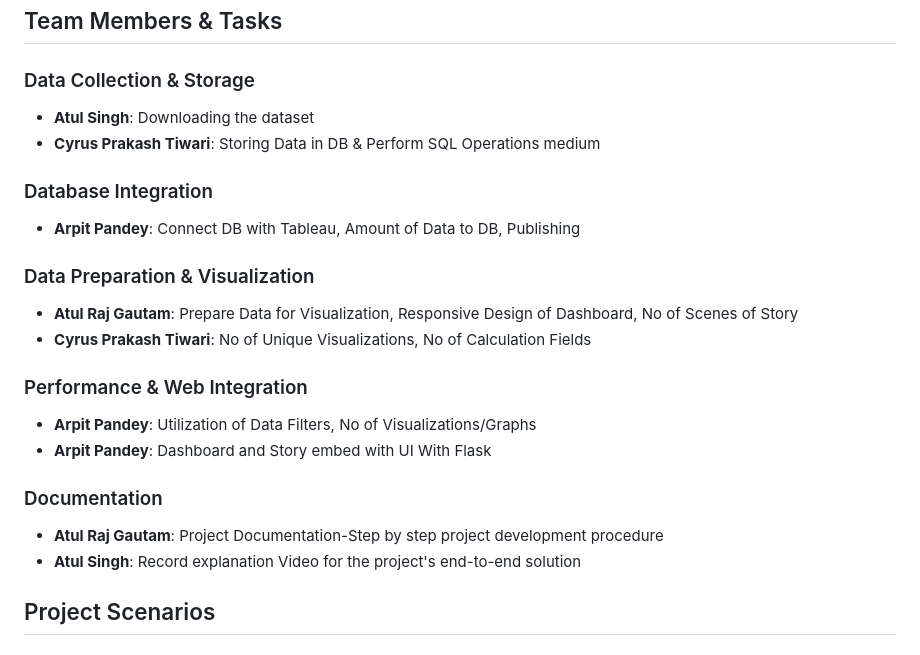
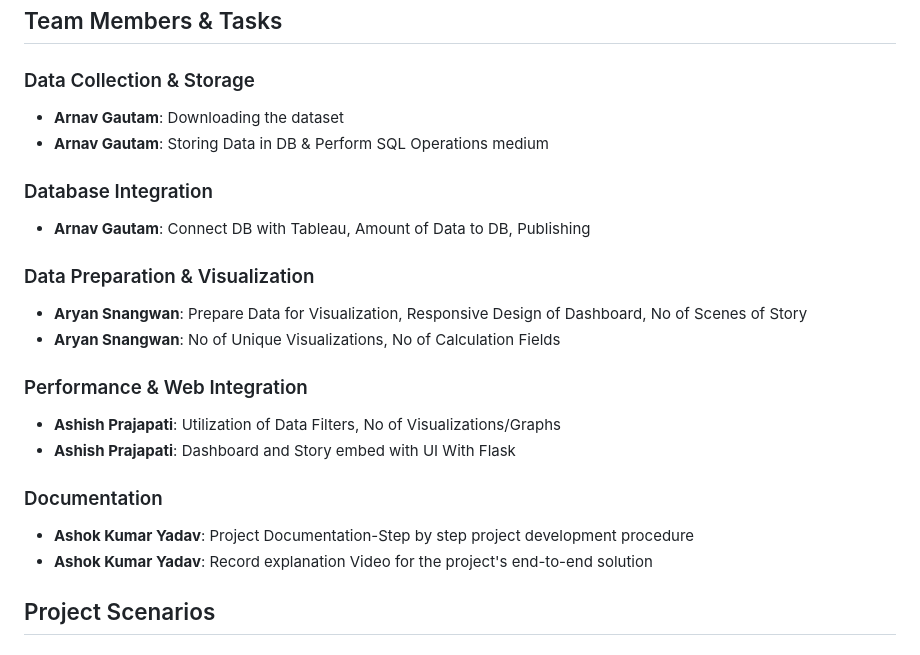
Before and after one commit to arnavgautam0209/heart-disease-tableau-analysis, a Markdown page: README.md, the part around the change. GitHub-like rendering.

Commit message:
Update team member tasks in README.md

```diff
--- a/README.md
+++ b/README.md
@@ -13,23 +13,23 @@ Google Drive/Database → Tableau → Dashboard → Tableau Server → Flask UI
 ## Team Members & Tasks
 
 ### Data Collection & Storage
-- **Atul Singh**: Downloading the dataset
-- **Cyrus Prakash Tiwari**: Storing Data in DB & Perform SQL Operations medium
+- **Arnav Gautam**: Downloading the dataset
+- **Arnav Gautam**: Storing Data in DB & Perform SQL Operations medium
 
 ### Database Integration
-- **Arpit Pandey**: Connect DB with Tableau, Amount of Data to DB, Publishing
+- **Arnav Gautam**: Connect DB with Tableau, Amount of Data to DB, Publishing
 
 ### Data Preparation & Visualization
-- **Atul Raj Gautam**: Prepare Data for Visualization, Responsive Design of Dashboard, No of Scenes of Story
-- **Cyrus Prakash Tiwari**: No of Unique Visualizations, No of Calculation Fields
+- **Aryan Snangwan**: Prepare Data for Visualization, Responsive Design of Dashboard, No of Scenes of Story
+- **Aryan Snangwan**: No of Unique Visualizations, No of Calculation Fields
 
 ### Performance & Web Integration
-- **Arpit Pandey**: Utilization of Data Filters, No of Visualizations/Graphs
-- **Arpit Pandey**: Dashboard and Story embed with UI With Flask
+- **Ashish Prajapati**: Utilization of Data Filters, No of Visualizations/Graphs
+- **Ashish Prajapati**: Dashboard and Story embed with UI With Flask
 
 ### Documentation
-- **Atul Raj Gautam**: Project Documentation-Step by step project development procedure
-- **Atul Singh**: Record explanation Video for the project's end-to-end solution
+- **Ashok Kumar Yadav**: Project Documentation-Step by step project development procedure
+- **Ashok Kumar Yadav**: Record explanation Video for the project's end-to-end solution
 
 ## Project Scenarios
 
```
